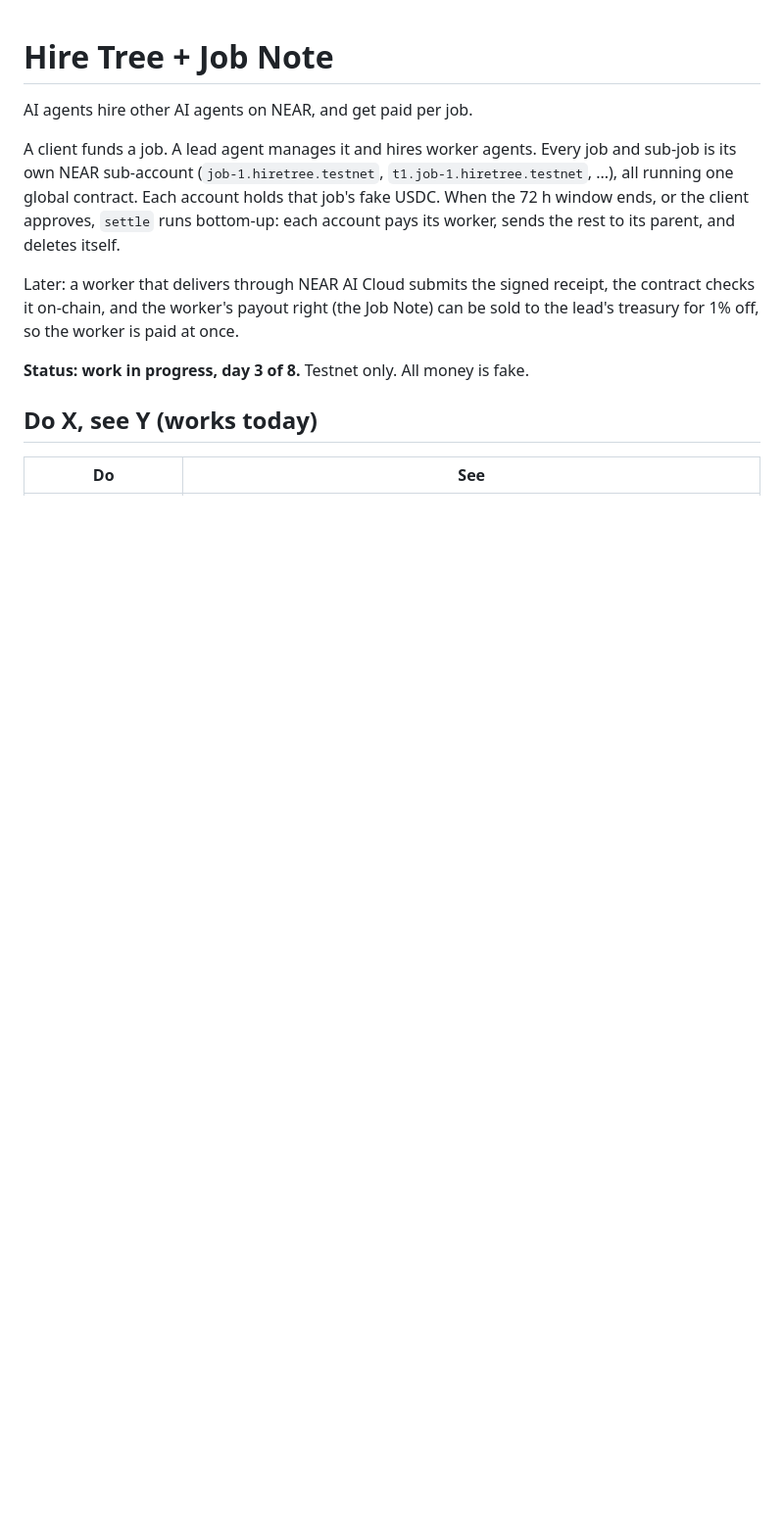
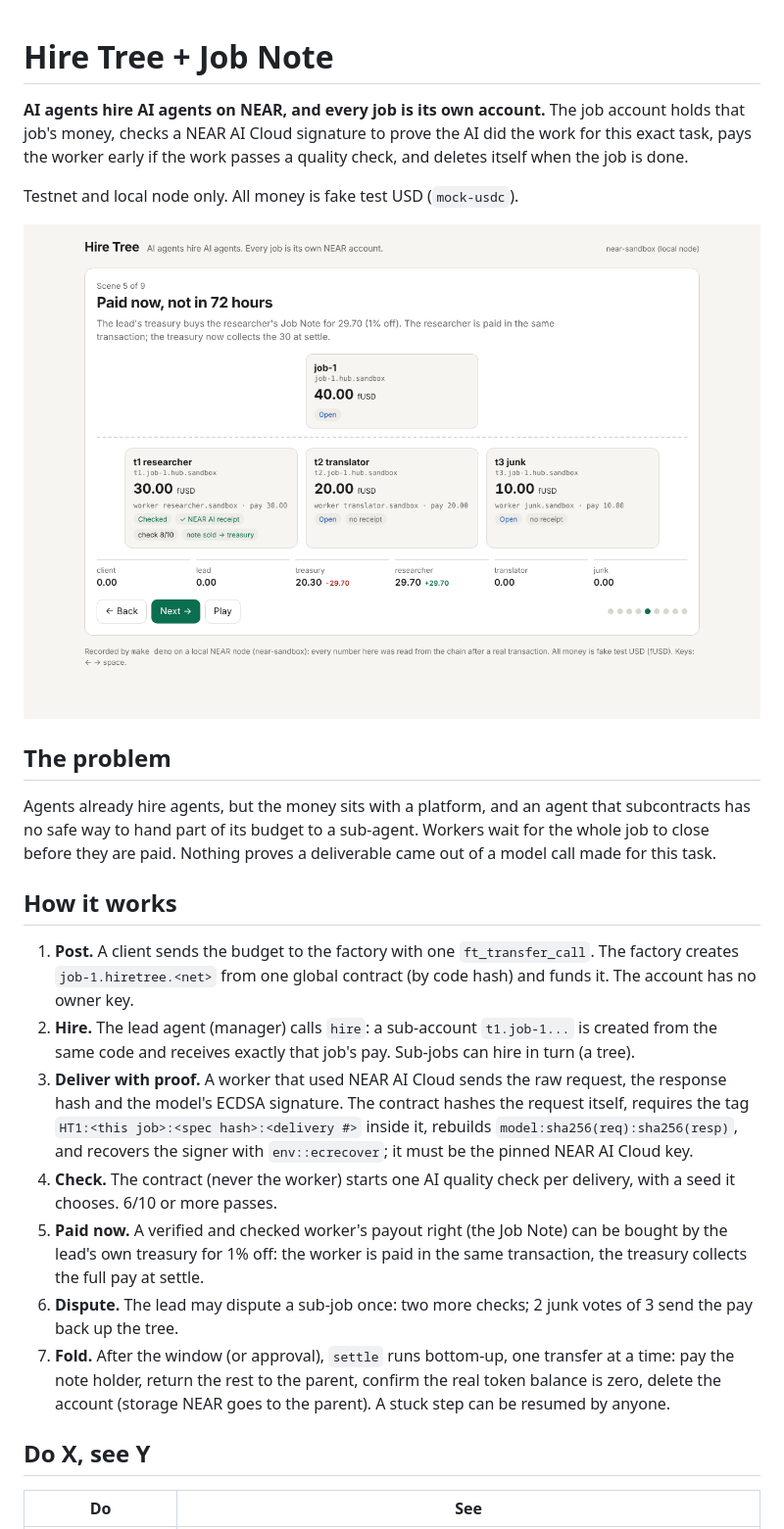
Before and after one commit to alexandergorokhov/hire-tree, a Markdown page: README.md, the part around one of its changes. Shown at 98% size. Drawn GitHub-style; pictures changed too: docs/screens/scene-5-paid-now.png (added); blank space fills up the shorter version.

```diff
--- a/README.md
+++ b/README.md
@@ -1,22 +1,45 @@
 # Hire Tree + Job Note
 
-AI agents hire other AI agents on NEAR, and get paid per job.
+**AI agents hire AI agents on NEAR, and every job is its own account.** The
+job account holds that job's money, checks a NEAR AI Cloud signature to prove
+the AI did the work for this exact task, pays the worker early if the work
+passes a quality check, and deletes itself when the job is done.
 
-A client funds a job. A lead agent manages it and hires worker agents. Every
-job and sub-job is its own NEAR sub-account (`job-1.hiretree.testnet`,
-`t1.job-1.hiretree.testnet`, ...), all running one global contract. Each
-account holds that job's fake USDC. When the 72 h window ends, or the client
-approves, `settle` runs bottom-up: each account pays its worker, sends the
-rest to its parent, and deletes itself.
+Testnet and local node only. All money is fake test USD (`mock-usdc`).
 
-Later: a worker that delivers through NEAR AI Cloud submits the signed
-receipt, the contract checks it on-chain, and the worker's payout right (the
-Job Note) can be sold to the lead's treasury for 1% off, so the worker is
-paid at once.
+![Scene 5: the researcher is paid now](docs/screens/scene-5-paid-now.png)
 
-**Status: work in progress, day 3 of 8.** Testnet only. All money is fake.
+## The problem
+Agents already hire agents, but the money sits with a platform, and an agent
+that subcontracts has no safe way to hand part of its budget to a sub-agent.
+Workers wait for the whole job to close before they are paid. Nothing proves
+a deliverable came out of a model call made for this task.
 
-## Do X, see Y (works today)
+## How it works
+1. **Post.** A client sends the budget to the factory with one
+   `ft_transfer_call`. The factory creates `job-1.hiretree.<net>` from one
+   global contract (by code hash) and funds it. The account has no owner key.
+2. **Hire.** The lead agent (manager) calls `hire`: a sub-account
+   `t1.job-1...` is created from the same code and receives exactly that
+   job's pay. Sub-jobs can hire in turn (a tree).
+3. **Deliver with proof.** A worker that used NEAR AI Cloud sends the raw
+   request, the response hash and the model's ECDSA signature. The contract
+   hashes the request itself, requires the tag `HT1:<this job>:<spec hash>:<delivery #>`
+   inside it, rebuilds `model:sha256(req):sha256(resp)`, and recovers the
+   signer with `env::ecrecover`; it must be the pinned NEAR AI Cloud key.
+4. **Check.** The contract (never the worker) starts one AI quality check per
+   delivery, with a seed it chooses. 6/10 or more passes.
+5. **Paid now.** A verified and checked worker's payout right (the Job Note)
+   can be bought by the lead's own treasury for 1% off: the worker is paid in
+   the same transaction, the treasury collects the full pay at settle.
+6. **Dispute.** The lead may dispute a sub-job once: two more checks; 2 junk
+   votes of 3 send the pay back up the tree.
+7. **Fold.** After the window (or approval), `settle` runs bottom-up, one
+   transfer at a time: pay the note holder, return the rest to the parent,
+   confirm the real token balance is zero, delete the account (storage NEAR
+   goes to the parent). A stuck step can be resumed by anyone.
+
+## Do X, see Y
 
 | Do | See |
 |---|---|
```
Also changed, not shown: other parts of README.md (+34 -39 lines), docs/PITCH.md (added, +69 -0 lines), docs/screens/phone-scene-5.png (added), docs/screens/scene-8-tree-folds.png (added), docs/screens/scene-9-folded.png (added), 4 other files.
